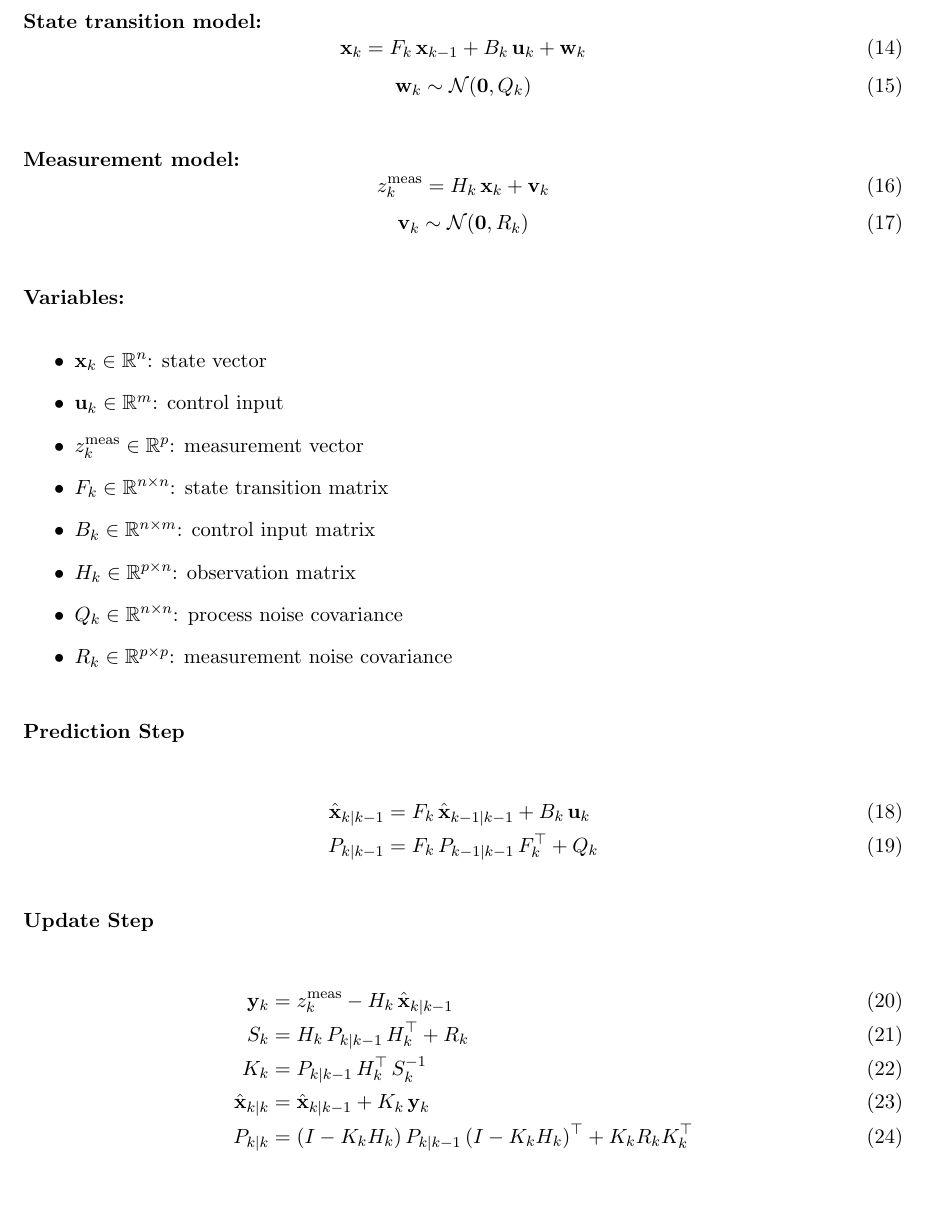
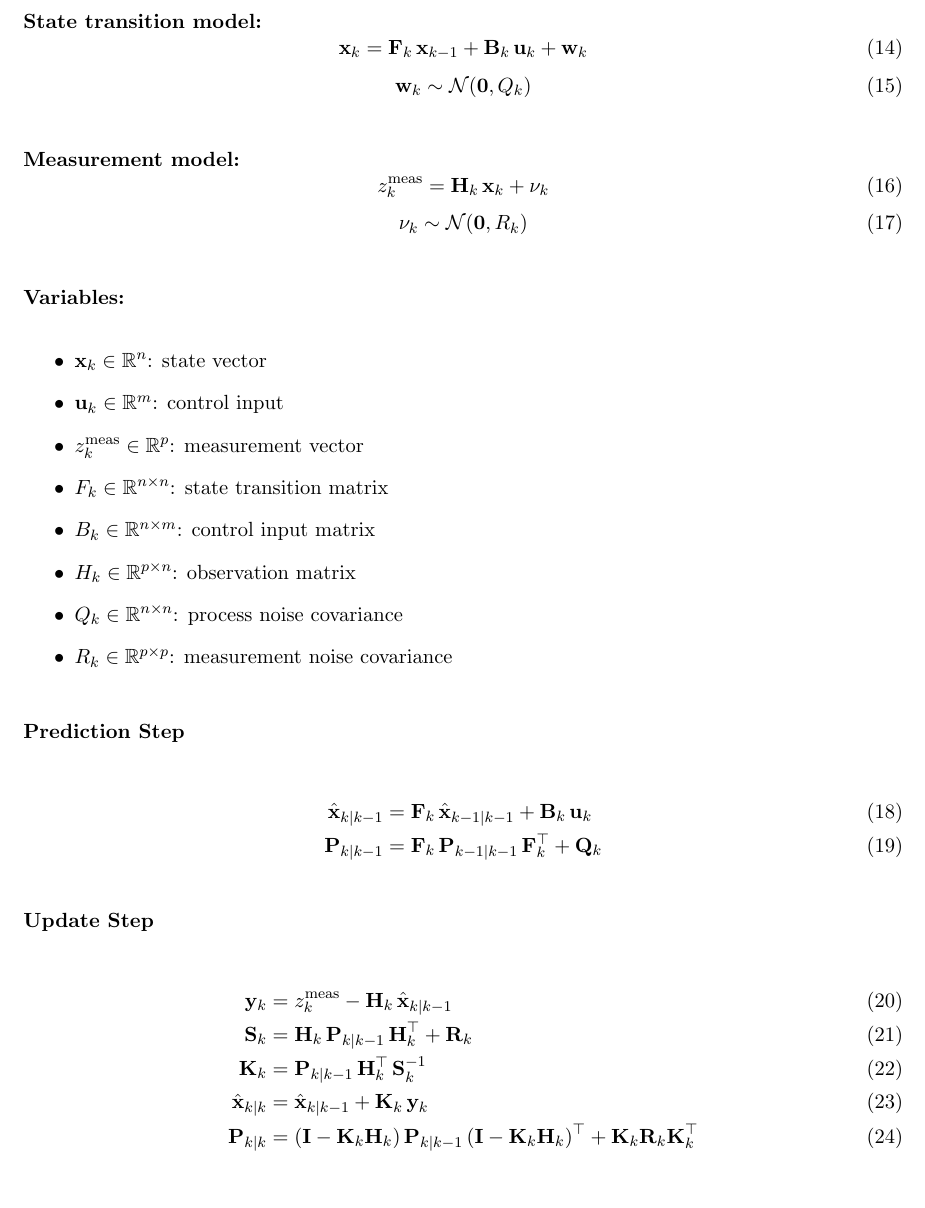
Before and after one commit to bareboat-necessities/bbn-wave-period-esp32, a LaTeX paper (bbn_wave_freq_m5atomS3/doc/heave_tracking_kalman.tex): part of page 6 of 9, cut so that both start at the same text. Compiled offline with pdfLaTeX.

Commit message:
Update heave_tracking_kalman.tex

```diff
--- a/bbn_wave_freq_m5atomS3/doc/heave_tracking_kalman.tex
+++ b/bbn_wave_freq_m5atomS3/doc/heave_tracking_kalman.tex
@@ -161,7 +161,7 @@ We consider a linear discrete-time system governed by the following process and
 
 \paragraph{State transition model:}
 \begin{equation}
-    \mathbf{x}_k = F_k \, \mathbf{x}_{k-1} + B_k \, \mathbf{u}_k + \mathbf{w}_k
+    \mathbf{x}_k = \mathbf{F}_k \, \mathbf{x}_{k-1} + \mathbf{B}_k \, \mathbf{u}_k + \mathbf{w}_k
 \end{equation}
 \begin{equation}
     \mathbf{w}_k \sim \mathcal{N}(\mathbf{0}, Q_k)
@@ -169,10 +169,10 @@ We consider a linear discrete-time system governed by the following process and
 
 \paragraph{Measurement model:}
 \begin{equation}
-    z^{\text{meas}}_k = H_k \, \mathbf{x}_k + \mathbf{v}_k
+    z^{\text{meas}}_k = \mathbf{H}_k \, \mathbf{x}_k + \mathbf{\nu}_k
 \end{equation}
 \begin{equation}
-    \mathbf{v}_k \sim \mathcal{N}(\mathbf{0}, R_k)
+    \mathbf{\nu}_k \sim \mathcal{N}(\mathbf{0}, R_k)
 \end{equation}
 
 \paragraph{Variables:}
@@ -189,17 +189,17 @@ We consider a linear discrete-time system governed by the following process and
 
 \subsubsection*{Prediction Step}
 \begin{align}
-    \hat{\mathbf{x}}_{k|k-1} &= F_k \, \hat{\mathbf{x}}_{k-1|k-1} + B_k \, \mathbf{u}_k \\
-    P_{k|k-1} &= F_k \, P_{k-1|k-1} \, F_k^\top + Q_k
+    \hat{\mathbf{x}}_{k|k-1} &= \mathbf{F}_k \, \hat{\mathbf{x}}_{k-1|k-1} + \mathbf{B}_k \, \mathbf{u}_k \\
+    \mathbf{P}_{k|k-1} &= \mathbf{F}_k \, \mathbf{P}_{k-1|k-1} \, \mathbf{F}_k^\top + \mathbf{Q}_k
 \end{align}
 
 \subsubsection*{Update Step}
 \begin{align}
-    \mathbf{y}_k &= z^{\text{meas}}_k - H_k \, \hat{\mathbf{x}}_{k|k-1} \\
-    S_k &= H_k \, P_{k|k-1} \, H_k^\top + R_k \\
-    K_k &= P_{k|k-1} \, H_k^\top \, S_k^{-1} \\
-    \hat{\mathbf{x}}_{k|k} &= \hat{\mathbf{x}}_{k|k-1} + K_k \, \mathbf{y}_k \\
-    P_{k|k} &= (I - K_k H_k) \, P_{k|k-1} \, (I - K_k H_k)^\top + K_k R_k K_k^\top
+    \mathbf{y}_k &= z^{\text{meas}}_k - \mathbf{H}_k \, \hat{\mathbf{x}}_{k|k-1} \\
+    \mathbf{S}_k &= \mathbf{H}_k \, \mathbf{P}_{k|k-1} \, \mathbf{H}_k^\top + \mathbf{R}_k \\
+    \mathbf{K}_k &= \mathbf{P}_{k|k-1} \, \mathbf{H}_k^\top \, \mathbf{S}_k^{-1} \\
+    \hat{\mathbf{x}}_{k|k} &= \hat{\mathbf{x}}_{k|k-1} + \mathbf{K}_k \, \mathbf{y}_k \\
+    \mathbf{P}_{k|k} &= (\mathbf{I} - \mathbf{K}_k \mathbf{H}_k) \, \mathbf{P}_{k|k-1} \, (\mathbf{I} - \mathbf{K}_k \mathbf{H}_k)^\top + \mathbf{K}_k \mathbf{R}_k \mathbf{K}_k^\top
 \end{align}
 
 \paragraph{Notes:}
```
Also changed, not shown: bbn_wave_freq_m5atomS3/doc/heave_tracking_kalman.tex (2 more changed lines).
